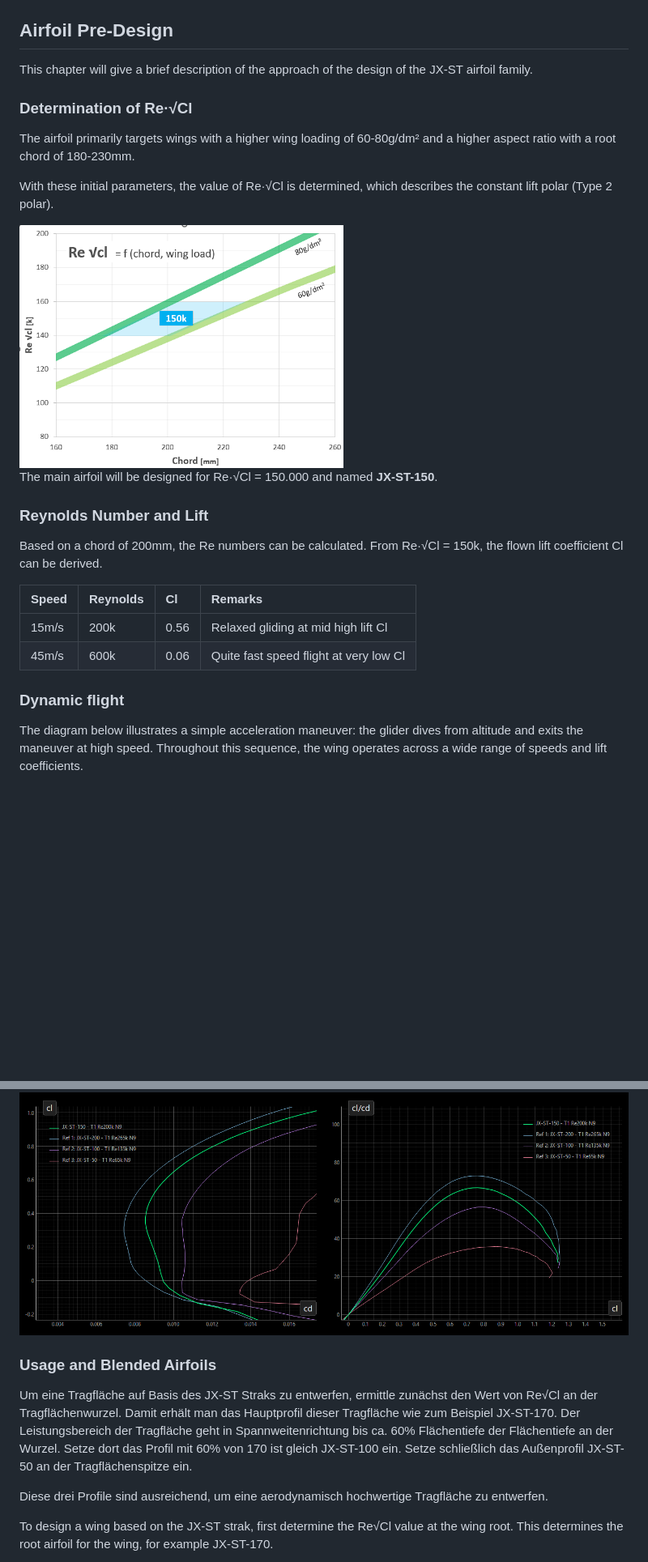
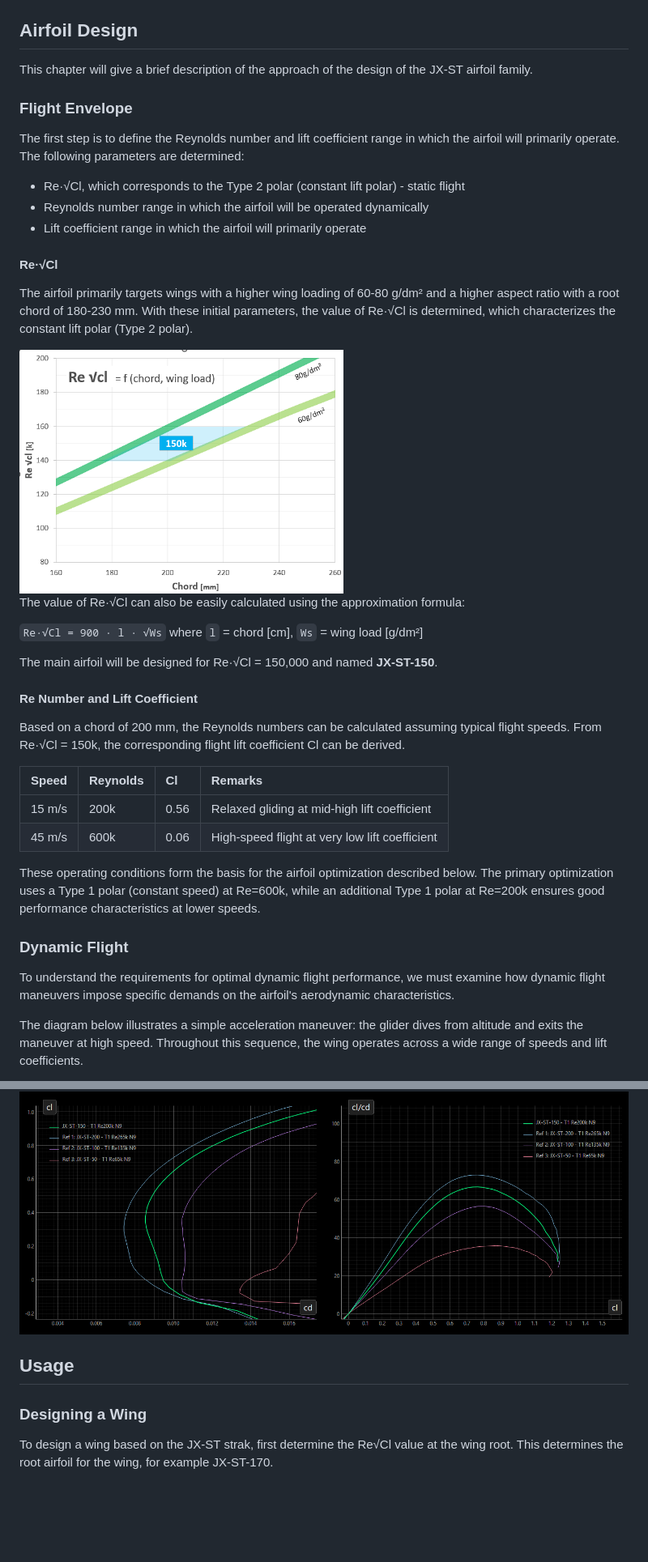
Before and after one commit to jxjo/Airfoils, a Markdown page: JX-ST/README.md, 2 parts joined by grey strips. Shown at 81% size. Rendered like a GitHub page; blank space fills up the shorter version.

```diff
--- a/JX-ST/README.md
+++ b/JX-ST/README.md
@@ -41,35 +41,49 @@ Main properties geometric properties:
 
 
 
-## Airfoil Pre-Design
+## Airfoil Design
 
 This chapter will give a brief description of the approach of the design of the JX-ST airfoil family.
 
+### Flight Envelope
 
-### Determination of Re·√Cl
+The first step is to define the Reynolds number and lift coefficient range in which the airfoil will primarily operate.
+The following parameters are determined:
+ - Re·√Cl, which corresponds to the Type 2 polar (constant lift polar) - static flight
+ - Reynolds number range in which the airfoil will be operated dynamically
+ - Lift coefficient range in which the airfoil will primarily operate
 
-The airfoil primarily targets wings with a higher wing loading of 60-80g/dm² and a higher aspect ratio with a root chord of 180-230mm.
 
-With these initial parameters, the value of Re·√Cl is determined, which describes the constant lift polar (Type 2 polar).
+#### Re·√Cl
+
+The airfoil primarily targets wings with a higher wing loading of 60-80 g/dm² and a higher aspect ratio with a root chord of 180-230 mm.
+With these initial parameters, the value of Re·√Cl is determined, which characterizes the constant lift polar (Type 2 polar).
 
 
 <img src="images/JX-ST-150_design_Re_sqrt.png"  width="400">
 
-The main airfoil will be designed for Re·√Cl = 150.000 and named **JX-ST-150**.
+The value of Re·√Cl can also be easily calculated using the approximation formula:
 
-### Reynolds Number and Lift
+`Re·√Cl = 900 · l · √Ws` where `l` = chord [cm], `Ws` = wing load [g/dm²]
 
-Based on a chord of 200mm, the Re numbers can be calculated.
-From Re·√Cl = 150k, the flown lift coefficient Cl can be derived.
+The main airfoil will be designed for Re·√Cl = 150,000 and named **JX-ST-150**.
+
+
+#### Re Number and Lift Coefficient
+
+Based on a chord of 200 mm, the Reynolds numbers can be calculated assuming typical flight speeds.
+From Re·√Cl = 150k, the corresponding flight lift coefficient Cl can be derived.
 
 | Speed   | Reynolds  | Cl    |  Remarks
 | :---    |   :---    |  :--- | :---      |
-| 15m/s   | 200k      | 0.56  | Relaxed gliding at mid high lift Cl    |
-| 45m/s   | 600k      | 0.06  | Quite fast speed flight at very low Cl |
+| 15 m/s  | 200k      | 0.56  | Relaxed gliding at mid-high lift coefficient    |
+| 45 m/s  | 600k      | 0.06  | High-speed flight at very low lift coefficient |
 
+These operating conditions form the basis for the airfoil optimization described below. The primary optimization uses a Type 1 polar (constant speed) at Re=600k, while an additional Type 1 polar at Re=200k ensures good performance characteristics at lower speeds.
 
-### Dynamic flight
+### Dynamic Flight
 
+To understand the requirements for optimal dynamic flight performance, we must examine how dynamic flight maneuvers impose specific demands on the airfoil's aerodynamic characteristics.
 
 The diagram below illustrates a simple acceleration maneuver: the glider dives from altitude and exits the maneuver at high speed. Throughout this sequence, the wing operates across a wide range of speeds and lift coefficients.
 
@@ -248,16 +261,9 @@ Polars at slow flight (approximately one-third of the design Reynolds numbers):
 
 <img src="images/JX-ST_polars_low_Re.png"  width="1000">
 
+## Usage
 
-### Usage and Blended Airfoils
-
-Um eine Tragfläche auf Basis des JX-ST Straks zu entwerfen, ermittle zunächst den Wert von Re√Cl an der Tragflächenwurzel.
-Damit erhält man das Hauptprofil dieser Tragfläche wie zum Beispiel JX-ST-170.
-Der Leistungsbereich der Tragfläche geht in Spannweitenrichtung bis ca. 60% Flächentiefe der Flächentiefe an der Wurzel.
-Setze dort das Profil mit 60% von 170 ist gleich JX-ST-100 ein.
-Setze schließlich das Außenprofil JX-ST-50 an der Tragflächenspitze ein.
-
-Diese drei Profile sind ausreichend, um eine aerodynamisch hochwertige Tragfläche zu entwerfen.
+### Designing a Wing
 
 To design a wing based on the JX-ST strak, first determine the Re√Cl value at the wing root. This determines the root airfoil for the wing, for example JX-ST-170.
 
```
Also changed, not shown: other parts of JX-ST/README.md (+5 -8 lines), JX-ST/images/JX-GT3-100_SA7036_modified.png (added).
